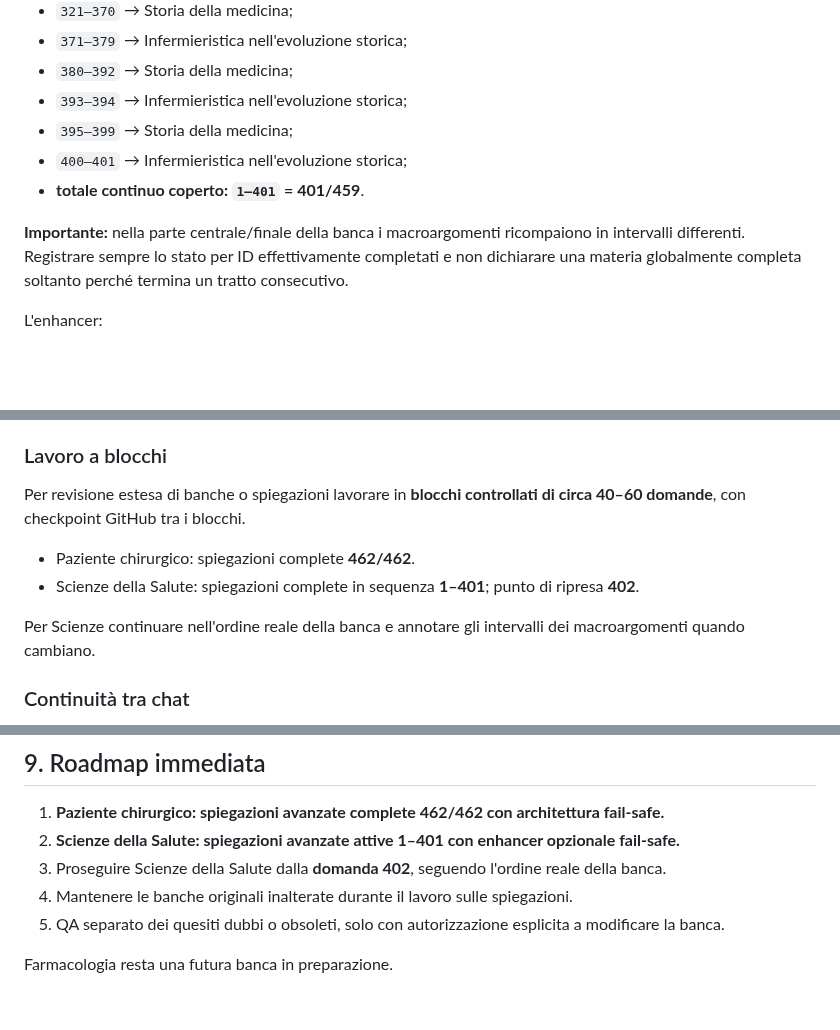
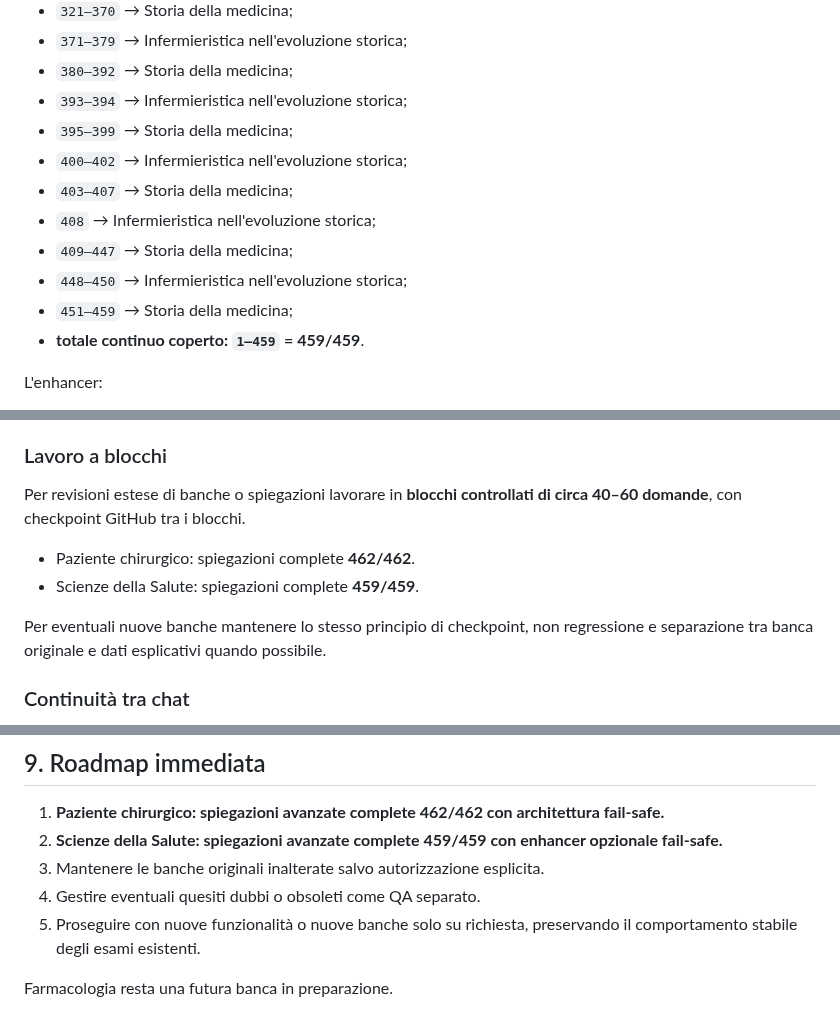
Before and after one commit to Ferrantedaniel-coder/QUIZZONINFERIMERISTICI, a Markdown page: STUDYHUB_STATE.md, 3 parts joined by grey strips. Rendered like a GitHub page; blank space fills up the shorter version.

Commit message:
Mark Scienze explanations complete in StudyHub state

```diff
--- a/STUDYHUB_STATE.md
+++ b/STUDYHUB_STATE.md
@@ -123,10 +124,13 @@ Percorsi completi: `data/scienze-salute-explanations-XXX.json`.
 - `380–392` → Storia della medicina;
 - `393–394` → Infermieristica nell'evoluzione storica;
 - `395–399` → Storia della medicina;
-- `400–401` → Infermieristica nell'evoluzione storica;
-- **totale continuo coperto: `1–401` = 401/459**.
-
-**Importante:** nella parte centrale/finale della banca i macroargomenti ricompaiono in intervalli differenti. Registrare sempre lo stato per ID effettivamente completati e non dichiarare una materia globalmente completa soltanto perché termina un tratto consecutivo.
+- `400–402` → Infermieristica nell'evoluzione storica;
+- `403–407` → Storia della medicina;
+- `408` → Infermieristica nell'evoluzione storica;
+- `409–447` → Storia della medicina;
+- `448–450` → Infermieristica nell'evoluzione storica;
+- `451–459` → Storia della medicina;
+- **totale continuo coperto: `1–459` = 459/459**.
 
 L'enhancer:
 
@@ -179,12 +183,12 @@ I progressi sono locali al browser; non ci sono account, database remoto o sync
 
 ### Lavoro a blocchi
 
-Per revisione estesa di banche o spiegazioni lavorare in **blocchi controllati di circa 40–60 domande**, con checkpoint GitHub tra i blocchi.
+Per revisioni estese di banche o spiegazioni lavorare in **blocchi controllati di circa 40–60 domande**, con checkpoint GitHub tra i blocchi.
 
 - Paziente chirurgico: spiegazioni complete **462/462**.
-- Scienze della Salute: spiegazioni complete in sequenza **1–401**; punto di ripresa **402**.
+- Scienze della Salute: spiegazioni complete **459/459**.
 
-Per Scienze continuare nell'ordine reale della banca e annotare gli intervalli dei macroargomenti quando cambiano.
+Per eventuali nuove banche mantenere lo stesso principio di checkpoint, non regressione e separazione tra banca originale e dati esplicativi quando possibile.
 
 ### Continuità tra chat
 
@@ -202,9 +206,9 @@ Non sono automaticamente autorizzati mass delete, force update, modifiche distru
 ## 9. Roadmap immediata
 
 1. **Paziente chirurgico: spiegazioni avanzate complete 462/462 con architettura fail-safe.**
-2. **Scienze della Salute: spiegazioni avanzate attive 1–401 con enhancer opzionale fail-safe.**
-3. Proseguire Scienze della Salute dalla **domanda 402**, seguendo l'ordine reale della banca.
-4. Mantenere le banche originali inalterate durante il lavoro sulle spiegazioni.
-5. QA separato dei quesiti dubbi o obsoleti, solo con autorizzazione esplicita a modificare la banca.
+2. **Scienze della Salute: spiegazioni avanzate complete 459/459 con enhancer opzionale fail-safe.**
+3. Mantenere le banche originali inalterate salvo autorizzazione esplicita.
+4. Gestire eventuali quesiti dubbi o obsoleti come QA separato.
+5. Proseguire con nuove funzionalità o nuove banche solo su richiesta, preservando il comportamento stabile degli esami esistenti.
 
 Farmacologia resta una futura banca in preparazione.
```
Also changed, not shown: other parts of STUDYHUB_STATE.md (+4 -3 lines).
